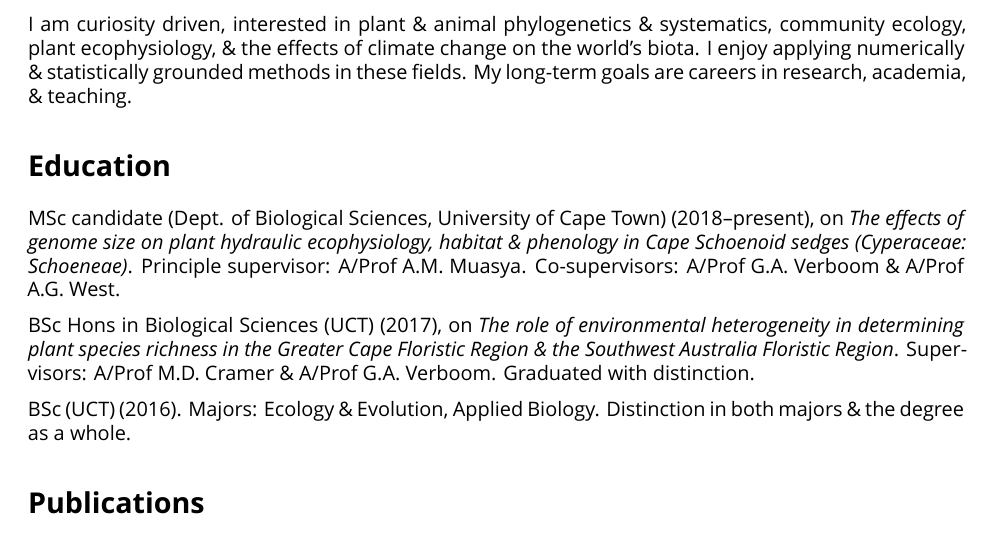
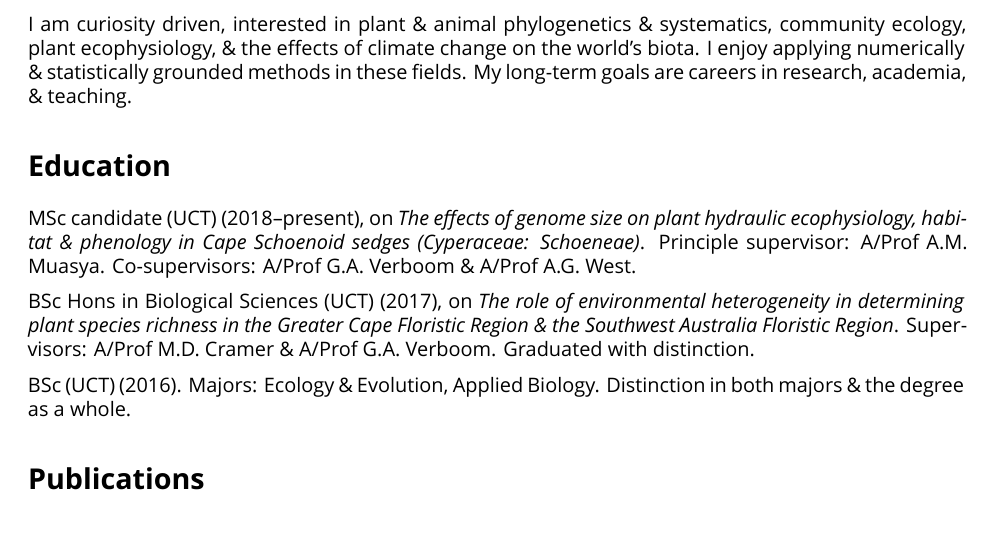
Before and after one commit to rvanmazijk/cv, an R Markdown document (RvanMazijk_CV_short.Rmd): part of page 1 of 2, cut so that both start at the same text. Rendered offline with R 4.5, knitr and Pandoc, then LaTeX, with nearby package versions; a font, style sheet, LaTeX package, included part or bibliography that could not be used is replaced or left out.

Commit message:
Remove redundant institution info from MSc

```diff
--- a/RvanMazijk_CV_short.Rmd
+++ b/RvanMazijk_CV_short.Rmd
@@ -14,7 +14,7 @@ I am curiosity driven, interested in plant & animal phylogenetics & systematics,
 
 # Education
 
-MSc candidate (Dept. of Biological Sciences, University of Cape Town) (2018--present), on _The effects of genome size on plant hydraulic ecophysiology, habitat & phenology in Cape Schoenoid sedges (Cyperaceae: Schoeneae)_. Principle supervisor: A/Prof A.M. Muasya. Co-supervisors: A/Prof G.A. Verboom & A/Prof A.G. West.
+MSc candidate (UCT) (2018--present), on _The effects of genome size on plant hydraulic ecophysiology, habitat & phenology in Cape Schoenoid sedges (Cyperaceae: Schoeneae)_. Principle supervisor: A/Prof A.M. Muasya. Co-supervisors: A/Prof G.A. Verboom & A/Prof A.G. West.
 
 BSc Hons in Biological Sciences (UCT) (2017), on _The role of environmental heterogeneity in determining plant species richness in the Greater Cape Floristic Region & the Southwest Australia Floristic Region_. Supervisors: A/Prof M.D. Cramer & A/Prof G.A. Verboom. Graduated with distinction.
 
```
